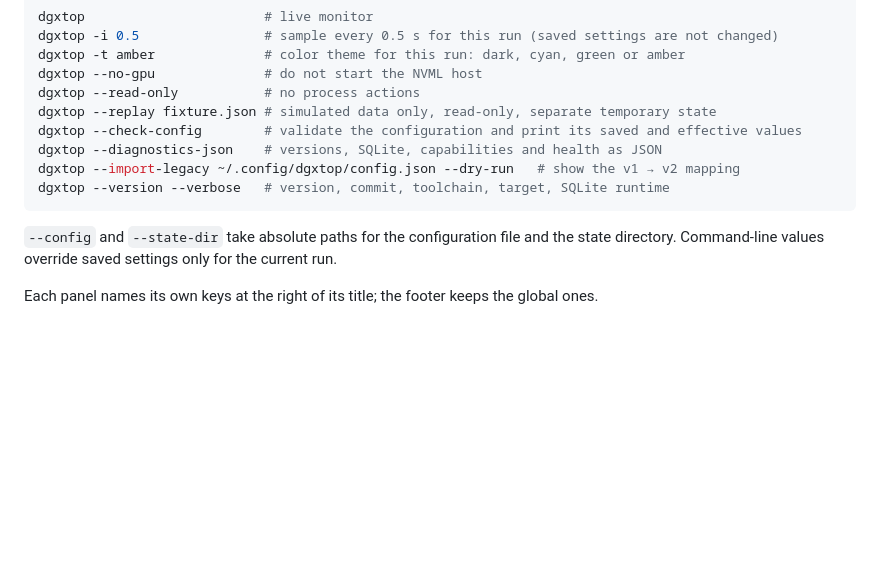
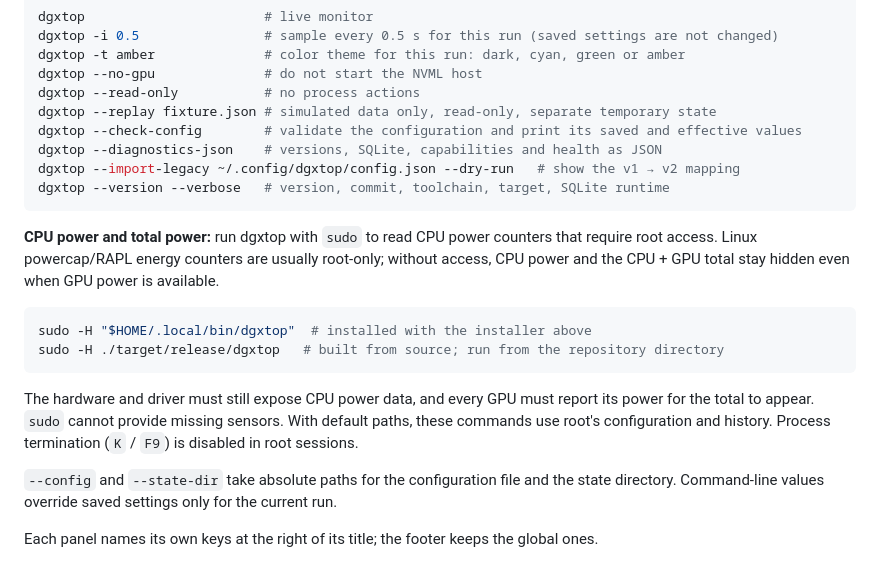
Before and after one commit to DennySORA/dgxtop, a Markdown page: README.md, the part around the change. Rendered like a GitHub page; blank space fills up the shorter version.

````diff
--- a/README.md
+++ b/README.md
@@ -224,6 +224,19 @@ dgxtop --import-legacy ~/.config/dgxtop/config.json --dry-run   # show the v1
 dgxtop --version --verbose   # version, commit, toolchain, target, SQLite runtime
 ```
 
+**CPU power and total power:** run dgxtop with `sudo` to read CPU power counters that require
+root access. Linux powercap/RAPL energy counters are usually root-only; without access, CPU
+power and the CPU + GPU total stay hidden even when GPU power is available.
+
+```bash
+sudo -H "$HOME/.local/bin/dgxtop"  # installed with the installer above
+sudo -H ./target/release/dgxtop   # built from source; run from the repository directory
+```
+
+The hardware and driver must still expose CPU power data, and every GPU must report its power
+for the total to appear. `sudo` cannot provide missing sensors. With default paths, these commands
+use root's configuration and history. Process termination (`K` / `F9`) is disabled in root sessions.
+
 `--config` and `--state-dir` take absolute paths for the configuration file and the state
 directory. Command-line values override saved settings only for the current run.
 
````
Also changed, not shown: docs/README.ja.md (+9 -0 lines), docs/README.zh-TW.md (+9 -0 lines).
